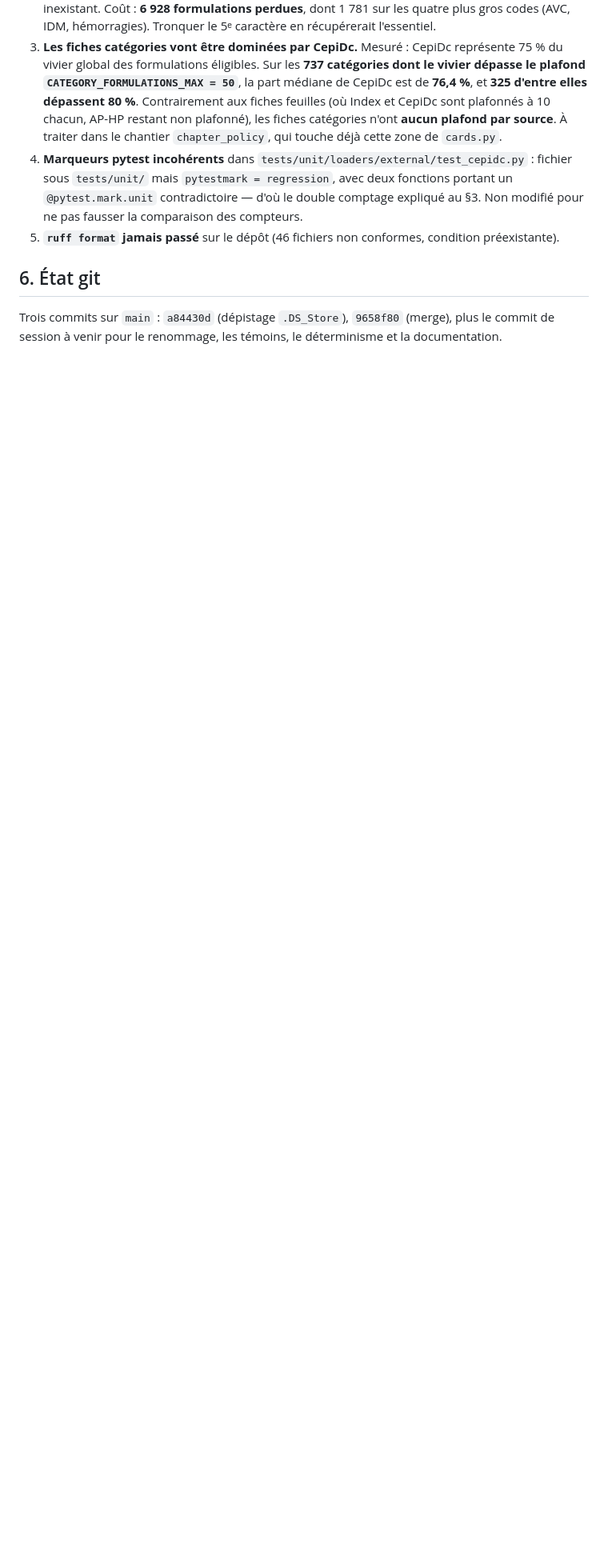
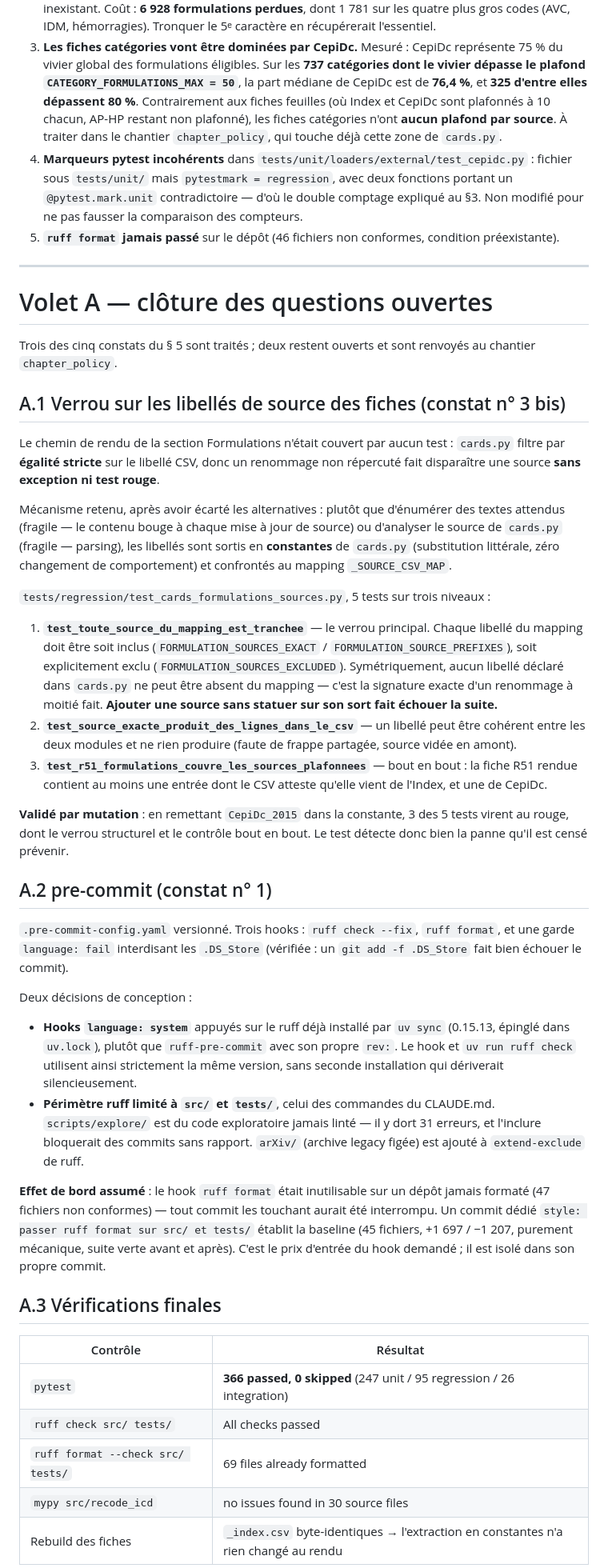
Before and after one commit to 24p11/recode-icd, a Markdown page: docs/sessions/2026-08-09_merge_cepidc.md, the part around one of its changes. Shown at 80% size. GitHub-like rendering; blank space fills up the shorter version.

Commit message:
docs: récap du volet A (verrou libellés de source, pre-commit)
Co-Authored-By: Claude Opus 5 (1M context) <noreply@anthropic.com>

```diff
--- a/docs/sessions/2026-08-09_merge_cepidc.md
+++ b/docs/sessions/2026-08-09_merge_cepidc.md
@@ -243,8 +243,77 @@ déterminisme de `cards.py`.
 5. **`ruff format` jamais passé** sur le dépôt (46 fichiers non conformes,
    condition préexistante).
 
-## 6. État git
+---
 
-Trois commits sur `main` : `a84430d` (dépistage `.DS_Store`), `9658f80` (merge),
-plus le commit de session à venir pour le renommage, les témoins, le
-déterminisme et la documentation.
+# Volet A — clôture des questions ouvertes
+
+Trois des cinq constats du § 5 sont traités ; deux restent ouverts et sont
+renvoyés au chantier `chapter_policy`.
+
+## A.1 Verrou sur les libellés de source des fiches (constat n° 3 bis)
+
+Le chemin de rendu de la section Formulations n'était couvert par aucun test :
+`cards.py` filtre par **égalité stricte** sur le libellé CSV, donc un renommage
+non répercuté fait disparaître une source **sans exception ni test rouge**.
+
+Mécanisme retenu, après avoir écarté les alternatives : plutôt que d'énumérer
+des textes attendus (fragile — le contenu bouge à chaque mise à jour de source)
+ou d'analyser le source de `cards.py` (fragile — parsing), les libellés sont
+sortis en **constantes** de `cards.py` (substitution littérale, zéro changement
+de comportement) et confrontés au mapping `_SOURCE_CSV_MAP`.
+
+`tests/regression/test_cards_formulations_sources.py`, 5 tests sur trois
+niveaux :
+
+1. **`test_toute_source_du_mapping_est_tranchee`** — le verrou principal.
+   Chaque libellé du mapping doit être soit inclus (`FORMULATION_SOURCES_EXACT`
+   / `FORMULATION_SOURCE_PREFIXES`), soit explicitement exclu
+   (`FORMULATION_SOURCES_EXCLUDED`). Symétriquement, aucun libellé déclaré dans
+   `cards.py` ne peut être absent du mapping — c'est la signature exacte d'un
+   renommage à moitié fait. **Ajouter une source sans statuer sur son sort fait
+   échouer la suite.**
+2. **`test_source_exacte_produit_des_lignes_dans_le_csv`** — un libellé peut
+   être cohérent entre les deux modules et ne rien produire (faute de frappe
+   partagée, source vidée en amont).
+3. **`test_r51_formulations_couvre_les_sources_plafonnees`** — bout en bout :
+   la fiche R51 rendue contient au moins une entrée dont le CSV atteste
+   qu'elle vient de l'Index, et une de CepiDc.
+
+**Validé par mutation** : en remettant `CepiDc_2015` dans la constante,
+3 des 5 tests virent au rouge, dont le verrou structurel et le contrôle bout
+en bout. Le test détecte donc bien la panne qu'il est censé prévenir.
+
+## A.2 pre-commit (constat n° 1)
+
+`.pre-commit-config.yaml` versionné. Trois hooks : `ruff check --fix`,
+`ruff format`, et une garde `language: fail` interdisant les `.DS_Store`
+(vérifiée : un `git add -f .DS_Store` fait bien échouer le commit).
+
+Deux décisions de conception :
+
+- **Hooks `language: system`** appuyés sur le ruff déjà installé par `uv sync`
+  (0.15.13, épinglé dans `uv.lock`), plutôt que `ruff-pre-commit` avec son
+  propre `rev:`. Le hook et `uv run ruff check` utilisent ainsi strictement la
+  même version, sans seconde installation qui dériverait silencieusement.
+- **Périmètre ruff limité à `src/` et `tests/`**, celui des commandes du
+  CLAUDE.md. `scripts/explore/` est du code exploratoire jamais linté — il y
+  dort 31 erreurs, et l'inclure bloquerait des commits sans rapport. `arXiv/`
+  (archive legacy figée) est ajouté à `extend-exclude` de ruff.
+
+**Effet de bord assumé** : le hook `ruff format` était inutilisable sur un
+dépôt jamais formaté (47 fichiers non conformes) — tout commit les touchant
+aurait été interrompu. Un commit dédié `style: passer ruff format sur src/ et
+tests/` établit la baseline (45 fichiers, +1 697 / −1 207, purement mécanique,
+suite verte avant et après). C'est le prix d'entrée du hook demandé ; il est
+isolé dans son propre commit.
+
+## A.3 Vérifications finales
+
+| Contrôle | Résultat |
+|---|---|
+| `pytest` | **366 passed, 0 skipped** (247 unit / 95 regression / 26 integration) |
+| `ruff check src/ tests/` | All checks passed |
+| `ruff format --check src/ tests/` | 69 files already formatted |
+| `mypy src/recode_icd` | no issues found in 30 source files |
+| Rebuild des fiches | `_index.csv` byte-identiques → l'extraction en constantes n'a rien changé au rendu |
+
```
Also changed, not shown: other parts of docs/sessions/2026-08-09_merge_cepidc.md (+25 -0 lines).
